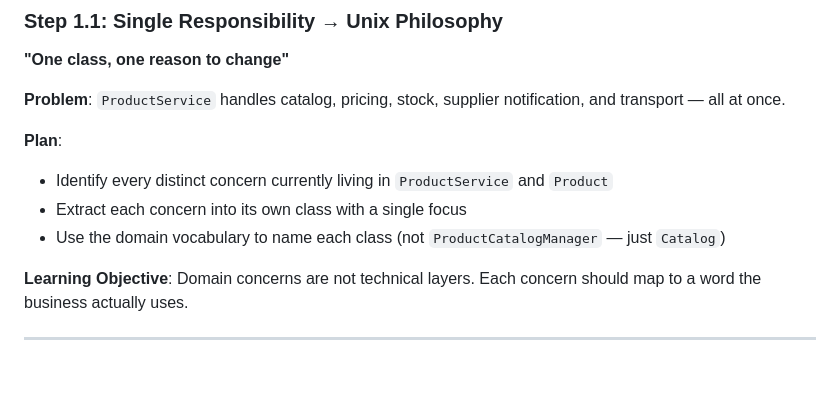
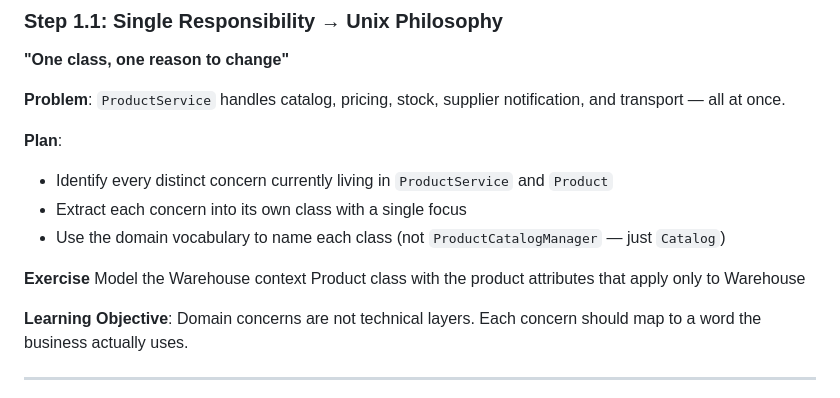
Before and after one commit to guillaumeagile/Sam-FizzBuzz2025, a Markdown page: OmniProduct-CoreDomain/CUTE-DDD-Learning-Path.md, the part around the change. GitHub-like rendering; blank space fills up the shorter version.

```diff
--- a/OmniProduct-CoreDomain/CUTE-DDD-Learning-Path.md
+++ b/OmniProduct-CoreDomain/CUTE-DDD-Learning-Path.md
@@ -53,6 +53,9 @@ This is the same journey we took with FizzBuzz — but applied to a real, messie
 - Identify every distinct concern currently living in `ProductService` and `Product`
 - Extract each concern into its own class with a single focus
 - Use the domain vocabulary to name each class (not `ProductCatalogManager` — just `Catalog`)
+
+**Exercise**
+Model the Warehouse context Product class with the product attributes that apply only to Warehouse
 
 **Learning Objective**: Domain concerns are not technical layers. Each concern should map to a word the business actually uses.
 
```
Also changed, not shown: speaker-notes.md (added, +13 -0 lines), The Promise.md (added).
